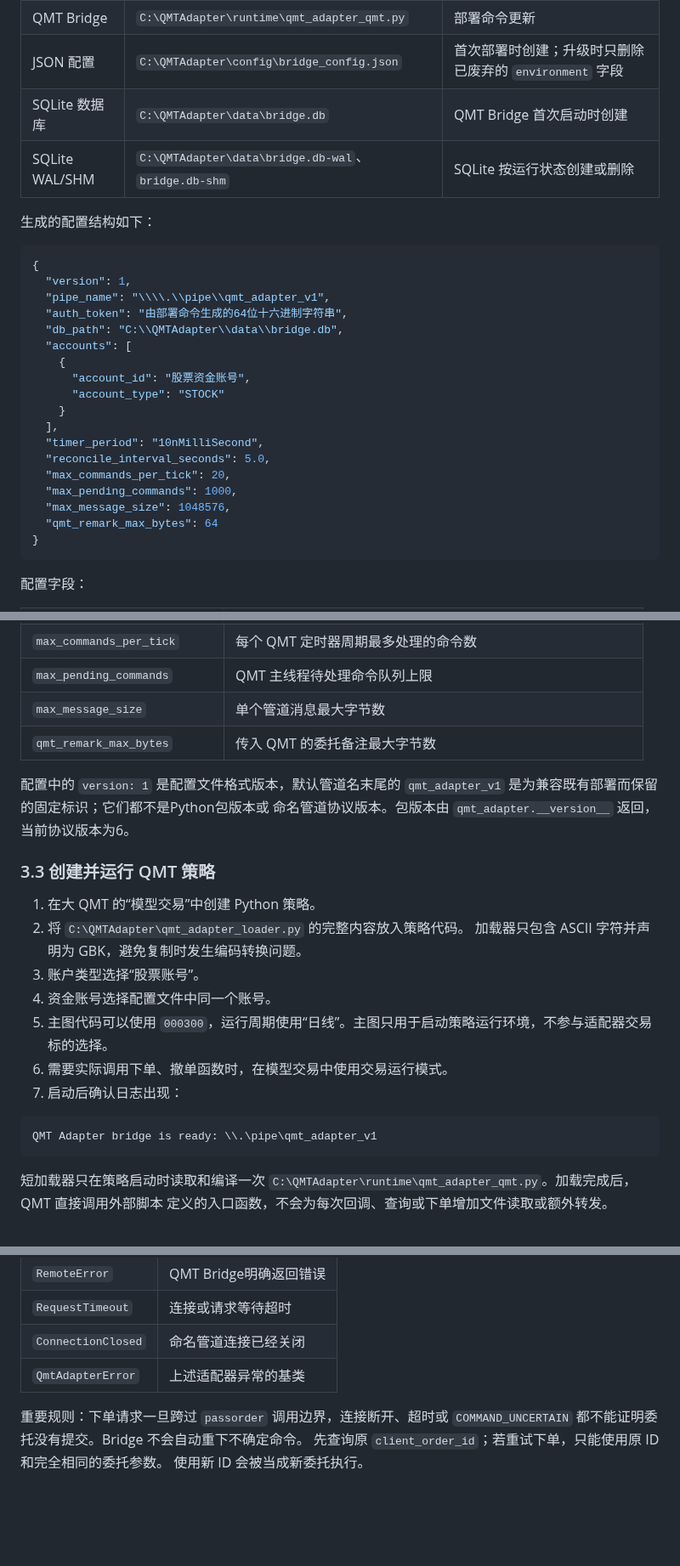
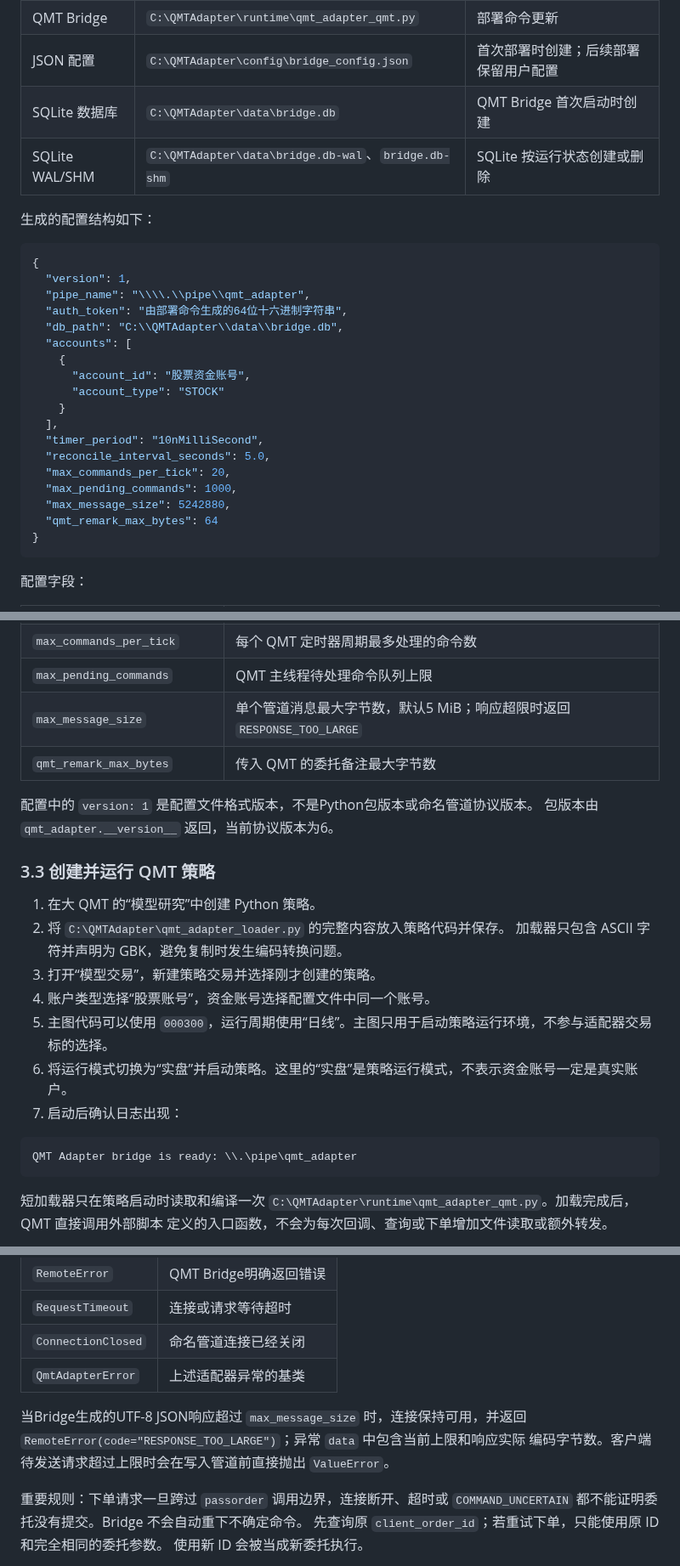
Before and after one commit to fzyxh/QMTAdapter, a Markdown page: docs/QMT_ADAPTER_FUNCTION_GUIDE.md, 3 parts joined by grey strips. Shown at 85% size. Rendered like a GitHub page; blank space fills up the shorter version.

````diff
--- a/docs/QMT_ADAPTER_FUNCTION_GUIDE.md
+++ b/docs/QMT_ADAPTER_FUNCTION_GUIDE.md
@@ -132,7 +132,7 @@ SQLite 启用 WAL 后，运行期间可能在同一目录生成 `bridge.db-wal`
 |---|---|---|
 | QMT 短加载器 | `C:\QMTAdapter\qmt_adapter_loader.py` | 部署命令更新 |
 | QMT Bridge | `C:\QMTAdapter\runtime\qmt_adapter_qmt.py` | 部署命令更新 |
-| JSON 配置 | `C:\QMTAdapter\config\bridge_config.json` | 首次部署时创建；升级时只删除已废弃的 `environment` 字段 |
+| JSON 配置 | `C:\QMTAdapter\config\bridge_config.json` | 首次部署时创建；后续部署保留用户配置 |
 | SQLite 数据库 | `C:\QMTAdapter\data\bridge.db` | QMT Bridge 首次启动时创建 |
 | SQLite WAL/SHM | `C:\QMTAdapter\data\bridge.db-wal`、`bridge.db-shm` | SQLite 按运行状态创建或删除 |
 
@@ -141,7 +141,7 @@ SQLite 启用 WAL 后，运行期间可能在同一目录生成 `bridge.db-wal`
 ```json
 {
   "version": 1,
-  "pipe_name": "\\\\.\\pipe\\qmt_adapter_v1",
+  "pipe_name": "\\\\.\\pipe\\qmt_adapter",
   "auth_token": "由部署命令生成的64位十六进制字符串",
   "db_path": "C:\\QMTAdapter\\data\\bridge.db",
   "accounts": [
@@ -154,7 +154,7 @@ SQLite 启用 WAL 后，运行期间可能在同一目录生成 `bridge.db-wal`
   "reconcile_interval_seconds": 5.0,
   "max_commands_per_tick": 20,
   "max_pending_commands": 1000,
-  "max_message_size": 1048576,
+  "max_message_size": 5242880,
   "qmt_remark_max_bytes": 64
 }
 ```
@@ -172,26 +172,25 @@ SQLite 启用 WAL 后，运行期间可能在同一目录生成 `bridge.db-wal`
 | `reconcile_interval_seconds` | 委托回调遗漏或重启恢复时的对账周期 |
 | `max_commands_per_tick` | 每个 QMT 定时器周期最多处理的命令数 |
 | `max_pending_commands` | QMT 主线程待处理命令队列上限 |
-| `max_message_size` | 单个管道消息最大字节数 |
+| `max_message_size` | 单个管道消息最大字节数，默认5 MiB；响应超限时返回 `RESPONSE_TOO_LARGE` |
 | `qmt_remark_max_bytes` | 传入 QMT 的委托备注最大字节数 |
 
-配置中的 `version: 1` 是配置文件格式版本，默认管道名末尾的
-`qmt_adapter_v1` 是为兼容既有部署而保留的固定标识；它们都不是Python包版本或
-命名管道协议版本。包版本由 `qmt_adapter.__version__` 返回，当前协议版本为6。
+配置中的 `version: 1` 是配置文件格式版本，不是Python包版本或命名管道协议版本。
+包版本由 `qmt_adapter.__version__` 返回，当前协议版本为6。
 
 ### 3.3 创建并运行 QMT 策略
 
-1. 在大 QMT 的“模型交易”中创建 Python 策略。
-2. 将 `C:\QMTAdapter\qmt_adapter_loader.py` 的完整内容放入策略代码。
+1. 在大 QMT 的“模型研究”中创建 Python 策略。
+2. 将 `C:\QMTAdapter\qmt_adapter_loader.py` 的完整内容放入策略代码并保存。
    加载器只包含 ASCII 字符并声明为 GBK，避免复制时发生编码转换问题。
-3. 账户类型选择“股票账号”。
-4. 资金账号选择配置文件中同一个账号。
+3. 打开“模型交易”，新建策略交易并选择刚才创建的策略。
+4. 账户类型选择“股票账号”，资金账号选择配置文件中同一个账号。
 5. 主图代码可以使用 `000300`，运行周期使用“日线”。主图只用于启动策略运行环境，不参与适配器交易标的选择。
-6. 需要实际调用下单、撤单函数时，在模型交易中使用交易运行模式。
+6. 将运行模式切换为“实盘”并启动策略。这里的“实盘”是策略运行模式，不表示资金账号一定是真实账户。
 7. 启动后确认日志出现：
 
 ```text
-QMT Adapter bridge is ready: \\.\pipe\qmt_adapter_v1
+QMT Adapter bridge is ready: \\.\pipe\qmt_adapter
 ```
 
 短加载器只在策略启动时读取和编译一次
@@ -1011,6 +1012,10 @@ except QmtAdapterError as exc:
 | `ConnectionClosed` | 命名管道连接已经关闭 |
 | `QmtAdapterError` | 上述适配器异常的基类 |
 
+当Bridge生成的UTF-8 JSON响应超过 `max_message_size` 时，连接保持可用，并返回
+`RemoteError(code="RESPONSE_TOO_LARGE")`；异常 `data` 中包含当前上限和响应实际
+编码字节数。客户端待发送请求超过上限时会在写入管道前直接抛出 `ValueError`。
+
 重要规则：下单请求一旦跨过 `passorder` 调用边界，连接断开、超时或
 `COMMAND_UNCERTAIN` 都不能证明委托没有提交。Bridge 不会自动重下不确定命令。
 先查询原 `client_order_id`；若重试下单，只能使用原 ID 和完全相同的委托参数。
````
Also changed, not shown: other parts of docs/QMT_ADAPTER_FUNCTION_GUIDE.md (+3 -0 lines), README.md (+57 -44 lines), scripts/README.md (added, +51 -0 lines), assets/readme/qmt-loader-editor.png (added), assets/readme/qmt-strategy-list.png (added), assets/readme/qmt-trading-mode.png (added), 9 other files.
